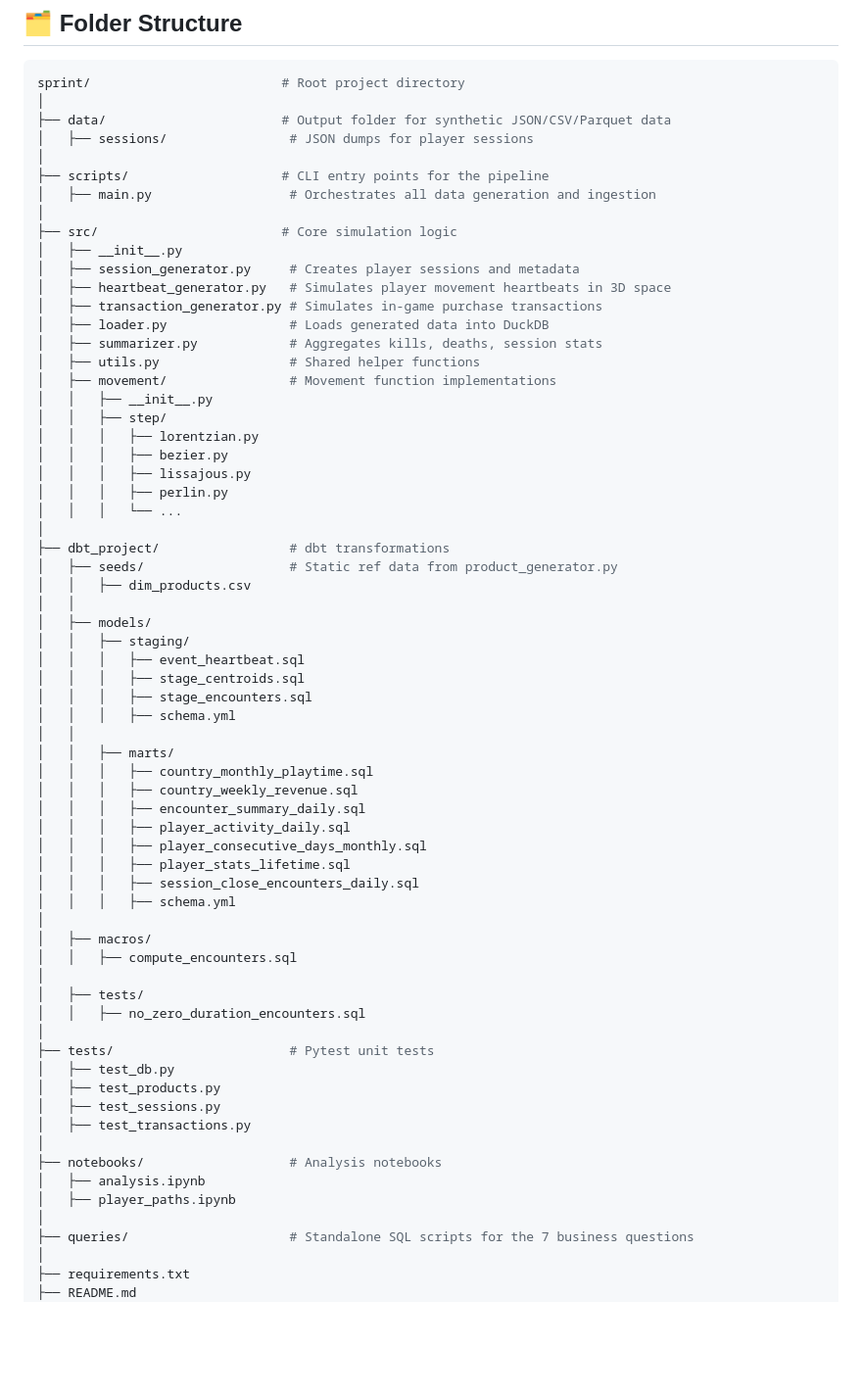
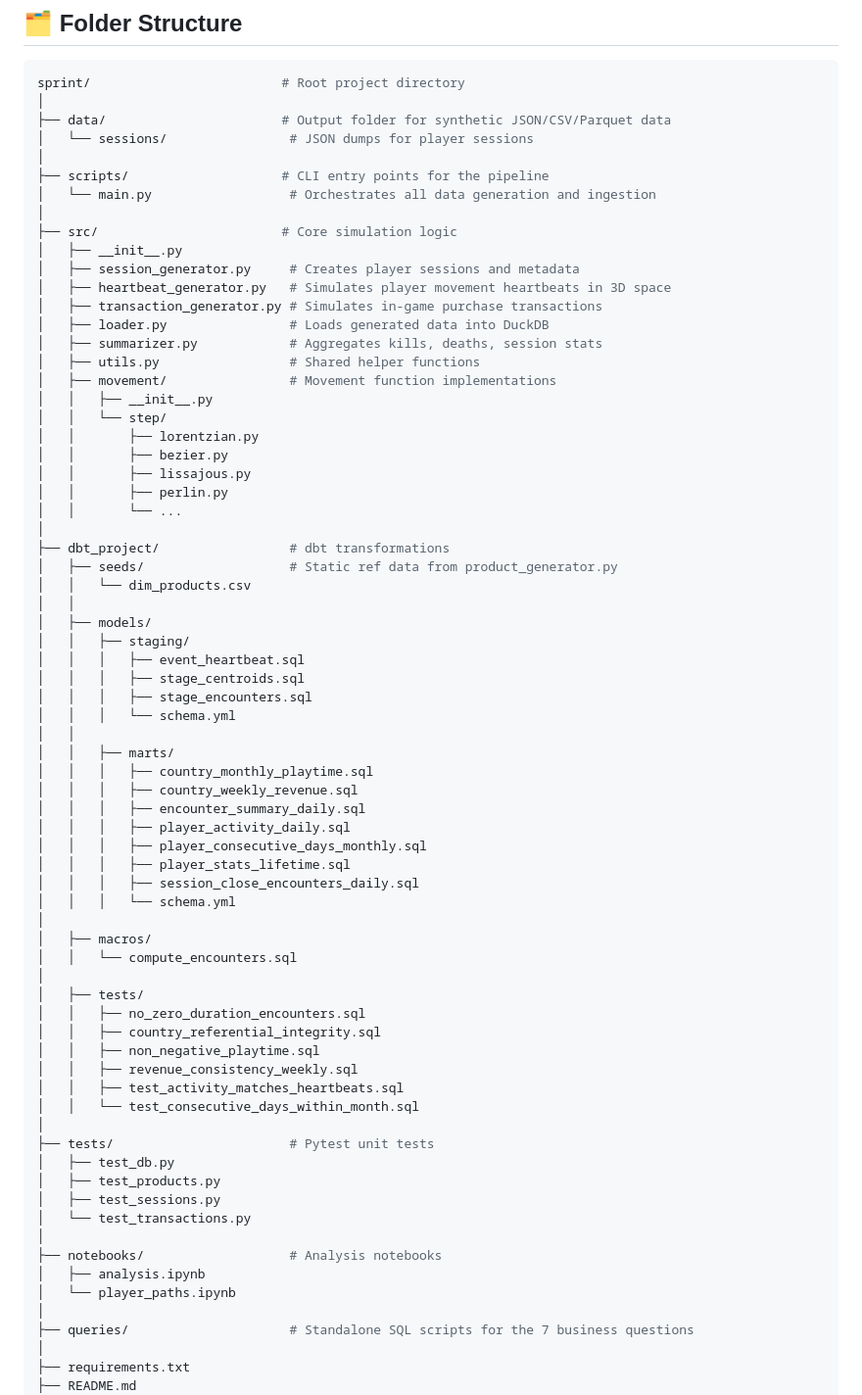
Before and after one commit to ChrisAdan/sprint, a Markdown page: README.md, the part around the change. Shown at 98% size. GitHub-like rendering; blank space fills up the shorter version.

```diff
--- a/README.md
+++ b/README.md
@@ -113,10 +113,10 @@ This GitHub Pages site is automatically updated from the `gh-pages` branch conta
 sprint/                         # Root project directory
 │
 ├── data/                       # Output folder for synthetic JSON/CSV/Parquet data
-│   ├── sessions/                # JSON dumps for player sessions
+│   └── sessions/                # JSON dumps for player sessions
 │
 ├── scripts/                    # CLI entry points for the pipeline
-│   ├── main.py                  # Orchestrates all data generation and ingestion
+│   └── main.py                  # Orchestrates all data generation and ingestion
 │
 ├── src/                        # Core simulation logic
 │   ├── __init__.py
@@ -128,23 +128,23 @@ sprint/                         # Root project directory
 │   ├── utils.py                 # Shared helper functions
 │   ├── movement/                # Movement function implementations
 │   │   ├── __init__.py
-│   │   ├── step/
-│   │   │   ├── lorentzian.py
-│   │   │   ├── bezier.py
-│   │   │   ├── lissajous.py
-│   │   │   ├── perlin.py
-│   │   │   └── ...
+│   │   └── step/
+│   │       ├── lorentzian.py
+│   │       ├── bezier.py
+│   │       ├── lissajous.py
+│   │       ├── perlin.py
+│   │       └── ...
 │
 ├── dbt_project/                 # dbt transformations
 │   ├── seeds/                   # Static ref data from product_generator.py
-│   │   ├── dim_products.csv
+│   │   └── dim_products.csv
 │   │
 │   ├── models/
 │   │   ├── staging/
 │   │   │   ├── event_heartbeat.sql
 │   │   │   ├── stage_centroids.sql
 │   │   │   ├── stage_encounters.sql
-│   │   │   ├── schema.yml
+│   │   │   └── schema.yml
 │   │
 │   │   ├── marts/
 │   │   │   ├── country_monthly_playtime.sql
@@ -154,23 +154,28 @@ sprint/                         # Root project directory
 │   │   │   ├── player_consecutive_days_monthly.sql
 │   │   │   ├── player_stats_lifetime.sql
 │   │   │   ├── session_close_encounters_daily.sql
-│   │   │   ├── schema.yml
+│   │   │   └── schema.yml
 │
 │   ├── macros/
-│   │   ├── compute_encounters.sql
+│   │   └── compute_encounters.sql
 │
 │   ├── tests/
 │   │   ├── no_zero_duration_encounters.sql
+│   │   ├── country_referential_integrity.sql
+│   │   ├── non_negative_playtime.sql
+│   │   ├── revenue_consistency_weekly.sql
+│   │   ├── test_activity_matches_heartbeats.sql
+│   │   └── test_consecutive_days_within_month.sql
 │
 ├── tests/                       # Pytest unit tests
 │   ├── test_db.py
 │   ├── test_products.py
 │   ├── test_sessions.py
-│   ├── test_transactions.py
+│   └── test_transactions.py
 │
 ├── notebooks/                   # Analysis notebooks
 │   ├── analysis.ipynb
-│   ├── player_paths.ipynb
+│   └── player_paths.ipynb
 │
 ├── queries/                     # Standalone SQL scripts for the 7 business questions
 │
```
